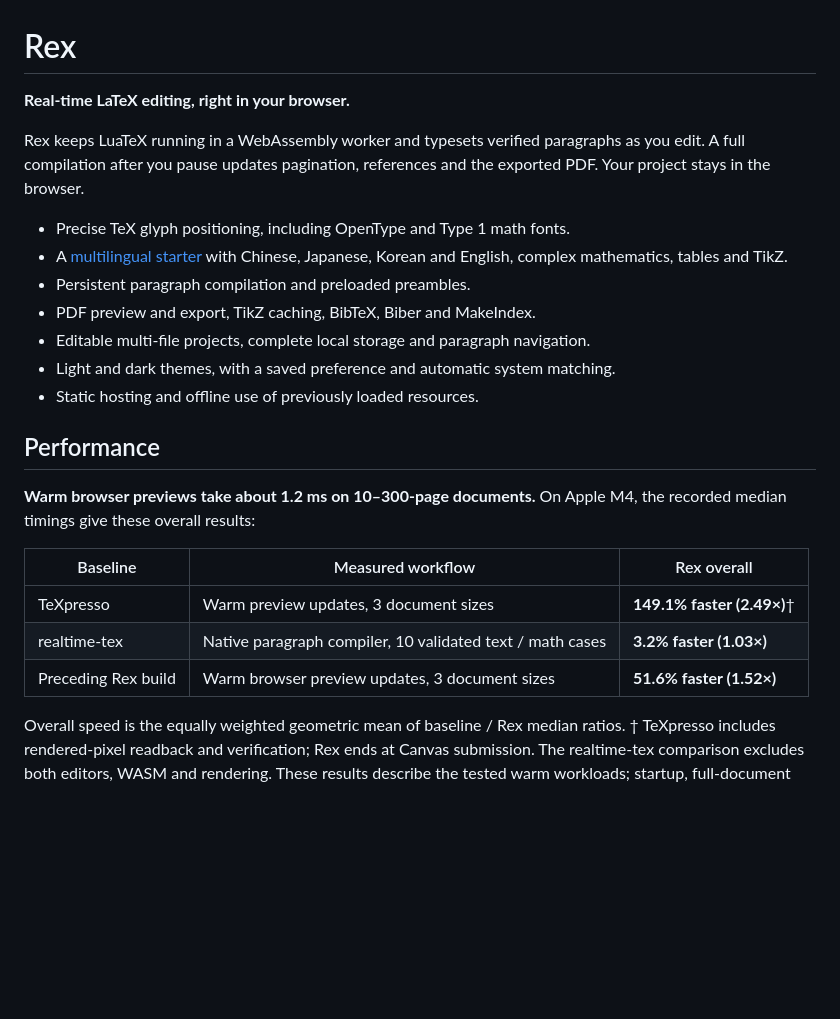
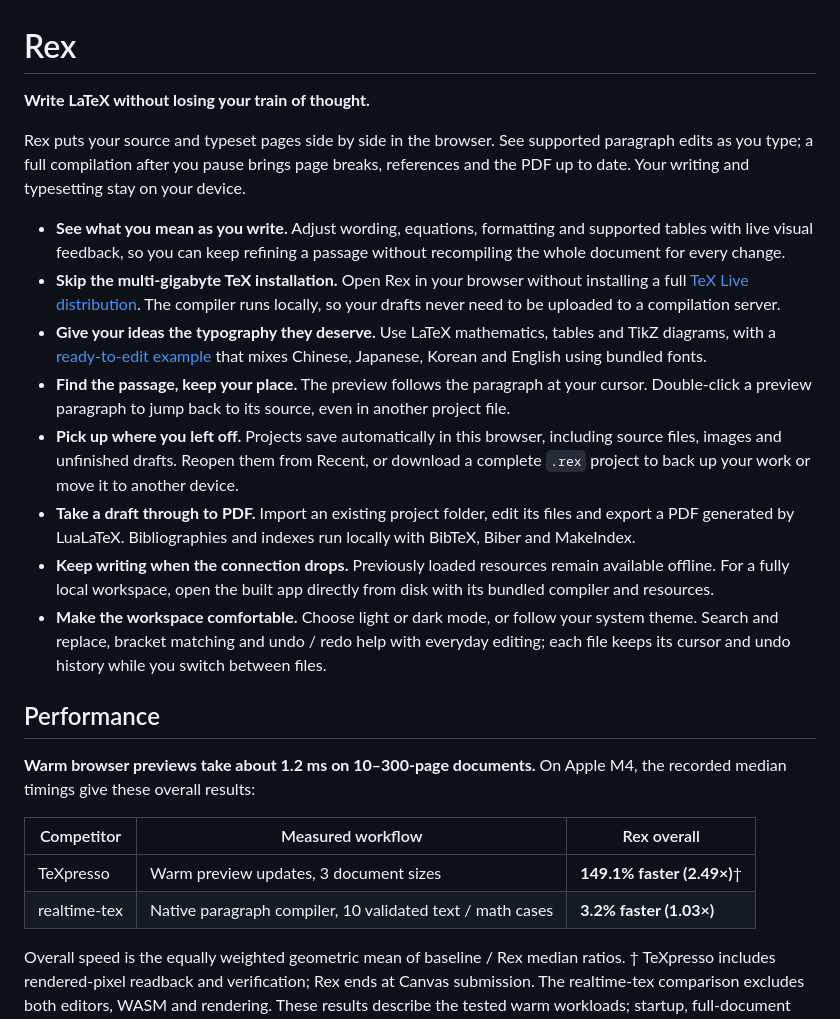
Before and after one commit to ufoym/rex, a Markdown page: README.md, the part around the change. GitHub-like rendering; blank space fills up the shorter version.

Commit message:
docs: clarify product benefits and competitor comparisons
Describe Rex through writing workflows and keep the comparison summary focused on external competitors. Remove preceding-build rows from the README and comparison overview while retaining detailed performance evidence.

```diff
--- a/README.md
+++ b/README.md
@@ -1,26 +1,26 @@
 # Rex
 
-**Real-time LaTeX editing, right in your browser.**
+**Write LaTeX without losing your train of thought.**
 
-Rex keeps LuaTeX running in a WebAssembly worker and typesets verified paragraphs as you edit. A full compilation after you pause updates pagination, references and the exported PDF. Your project stays in the browser.
+Rex puts your source and typeset pages side by side in the browser. See supported paragraph edits as you type; a full compilation after you pause brings page breaks, references and the PDF up to date. Your writing and typesetting stay on your device.
 
-- Precise TeX glyph positioning, including OpenType and Type 1 math fonts.
-- A [multilingual starter](src/core/starter.js) with Chinese, Japanese, Korean and English, complex mathematics, tables and TikZ.
-- Persistent paragraph compilation and preloaded preambles.
-- PDF preview and export, TikZ caching, BibTeX, Biber and MakeIndex.
-- Editable multi-file projects, complete local storage and paragraph navigation.
-- Light and dark themes, with a saved preference and automatic system matching.
-- Static hosting and offline use of previously loaded resources.
+- **See what you mean as you write.** Adjust wording, equations, formatting and supported tables with live visual feedback, so you can keep refining a passage without recompiling the whole document for every change.
+- **Skip the multi-gigabyte TeX installation.** Open Rex in your browser without installing a full [TeX Live distribution](https://www.tug.org/texlive/doc/texlive-en/texlive-en.html). The compiler runs locally, so your drafts never need to be uploaded to a compilation server.
+- **Give your ideas the typography they deserve.** Use LaTeX mathematics, tables and TikZ diagrams, with a [ready-to-edit example](src/core/starter.js) that mixes Chinese, Japanese, Korean and English using bundled fonts.
+- **Find the passage, keep your place.** The preview follows the paragraph at your cursor. Double-click a preview paragraph to jump back to its source, even in another project file.
+- **Pick up where you left off.** Projects save automatically in this browser, including source files, images and unfinished drafts. Reopen them from Recent, or download a complete `.rex` project to back up your work or move it to another device.
+- **Take a draft through to PDF.** Import an existing project folder, edit its files and export a PDF generated by LuaLaTeX. Bibliographies and indexes run locally with BibTeX, Biber and MakeIndex.
+- **Keep writing when the connection drops.** Previously loaded resources remain available offline. For a fully local workspace, open the built app directly from disk with its bundled compiler and resources.
+- **Make the workspace comfortable.** Choose light or dark mode, or follow your system theme. Search and replace, bracket matching and undo / redo help with everyday editing; each file keeps its cursor and undo history while you switch between files.
 
 ## Performance
 
 **Warm browser previews take about 1.2 ms on 10–300-page documents.** On Apple M4, the recorded median timings give these overall results:
 
-| Baseline | Measured workflow | Rex overall |
+| Competitor | Measured workflow | Rex overall |
 | --- | --- | --- |
 | TeXpresso | Warm preview updates, 3 document sizes | **149.1% faster (2.49×)**† |
 | realtime-tex | Native paragraph compiler, 10 validated text / math cases | **3.2% faster (1.03×)** |
-| Preceding Rex build | Warm browser preview updates, 3 document sizes | **51.6% faster (1.52×)** |
 
 Overall speed is the equally weighted geometric mean of baseline / Rex median ratios. † TeXpresso includes rendered-pixel readback and verification; Rex ends at Canvas submission. The realtime-tex comparison excludes both editors, WASM and rendering. These results describe the tested warm workloads; startup, full-document compilation and individual cases differ. See the [comparison](docs/comparison.md) and [methodology, raw data and aggregation](docs/performance.md#overall-speed-summary).
 
```
Also changed, not shown: docs/comparison.md (+0 -3 lines), docs/performance.md (+2 -4 lines).
